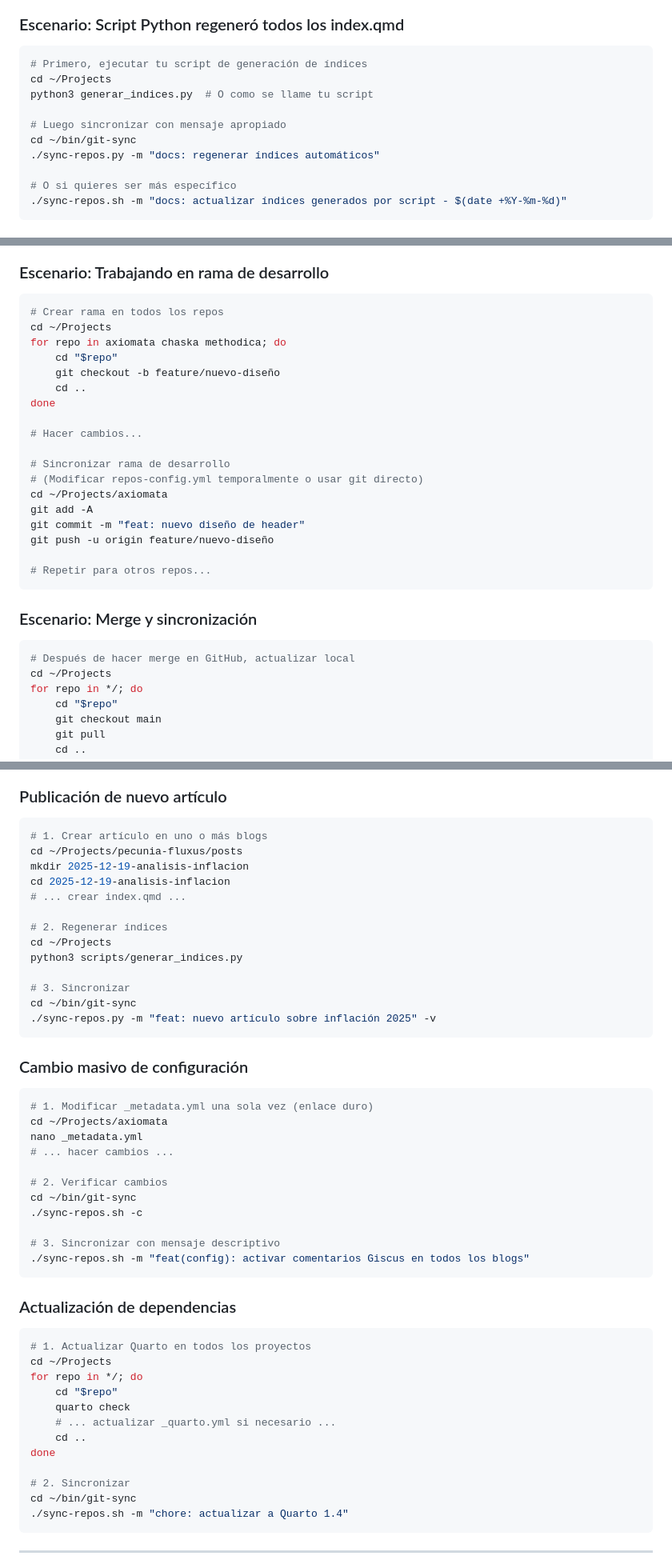
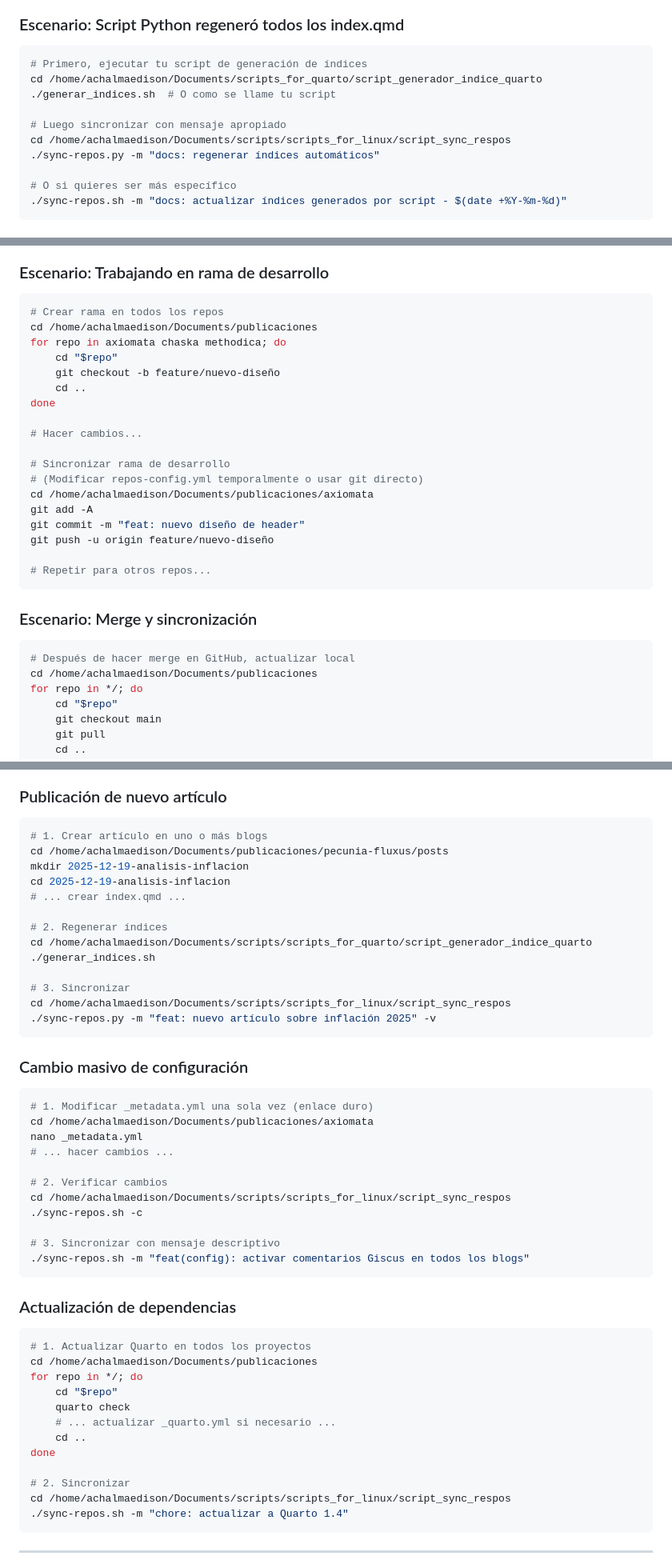
Before and after one commit to achalmed/scripts_for_linux, a Markdown page: script_sync_respos/EJEMPLOS.md, 3 parts joined by grey strips. Shown at 80% size. GitHub-like rendering.

Commit message:
update ejemplos

````diff
--- a/script_sync_respos/EJEMPLOS.md
+++ b/script_sync_respos/EJEMPLOS.md
@@ -82,11 +82,11 @@ Como `_metadata.yml` es un enlace duro, el cambio se refleja automáticamente en
 
 ```bash
 # Primero, ejecutar tu script de generación de índices
-cd ~/Projects
-python3 generar_indices.py  # O como se llame tu script
+cd /home/achalmaedison/Documents/scripts_for_quarto/script_generador_indice_quarto
+./generar_indices.sh  # O como se llame tu script
 
 # Luego sincronizar con mensaje apropiado
-cd ~/bin/git-sync
+cd /home/achalmaedison/Documents/scripts/scripts_for_linux/script_sync_respos
 ./sync-repos.py -m "docs: regenerar índices automáticos"
 
 # O si quieres ser más específico
@@ -115,7 +115,7 @@ cd ~/bin/git-sync
 
 ```bash
 # Crear rama en todos los repos
-cd ~/Projects
+cd /home/achalmaedison/Documents/publicaciones
 for repo in axiomata chaska methodica; do
     cd "$repo"
     git checkout -b feature/nuevo-diseño
@@ -126,7 +126,7 @@ done
 
 # Sincronizar rama de desarrollo
 # (Modificar repos-config.yml temporalmente o usar git directo)
-cd ~/Projects/axiomata
+cd /home/achalmaedison/Documents/publicaciones/axiomata
 git add -A
 git commit -m "feat: nuevo diseño de header"
 git push -u origin feature/nuevo-diseño
@@ -138,7 +138,7 @@ git push -u origin feature/nuevo-diseño
 
 ```bash
 # Después de hacer merge en GitHub, actualizar local
-cd ~/Projects
+cd /home/achalmaedison/Documents/publicaciones
 for repo in */; do
     cd "$repo"
     git checkout main
@@ -315,17 +315,17 @@ echo "Changelog generado en $OUTPUT"
 
 ```bash
 # 1. Crear artículo en uno o más blogs
-cd ~/Projects/pecunia-fluxus/posts
+cd /home/achalmaedison/Documents/publicaciones/pecunia-fluxus/posts
 mkdir 2025-12-19-analisis-inflacion
 cd 2025-12-19-analisis-inflacion
 # ... crear index.qmd ...
 
 # 2. Regenerar índices
-cd ~/Projects
-python3 scripts/generar_indices.py
+cd /home/achalmaedison/Documents/scripts/scripts_for_quarto/script_generador_indice_quarto
+./generar_indices.sh
 
 # 3. Sincronizar
-cd ~/bin/git-sync
+cd /home/achalmaedison/Documents/scripts/scripts_for_linux/script_sync_respos
 ./sync-repos.py -m "feat: nuevo artículo sobre inflación 2025" -v
 ```
 
@@ -333,12 +333,12 @@ cd ~/bin/git-sync
 
 ```bash
 # 1. Modificar _metadata.yml una sola vez (enlace duro)
-cd ~/Projects/axiomata
+cd /home/achalmaedison/Documents/publicaciones/axiomata
 nano _metadata.yml
 # ... hacer cambios ...
 
 # 2. Verificar cambios
-cd ~/bin/git-sync
+cd /home/achalmaedison/Documents/scripts/scripts_for_linux/script_sync_respos
 ./sync-repos.sh -c
 
 # 3. Sincronizar con mensaje descriptivo
@@ -349,7 +349,7 @@ cd ~/bin/git-sync
 
 ```bash
 # 1. Actualizar Quarto en todos los proyectos
-cd ~/Projects
+cd /home/achalmaedison/Documents/publicaciones
 for repo in */; do
     cd "$repo"
     quarto check
@@ -358,7 +358,7 @@ for repo in */; do
 done
 
 # 2. Sincronizar
-cd ~/bin/git-sync
+cd /home/achalmaedison/Documents/scripts/scripts_for_linux/script_sync_respos
 ./sync-repos.sh -m "chore: actualizar a Quarto 1.4"
 ```
 
````
Also changed, not shown: other parts of script_sync_respos/EJEMPLOS.md (+8 -8 lines).
